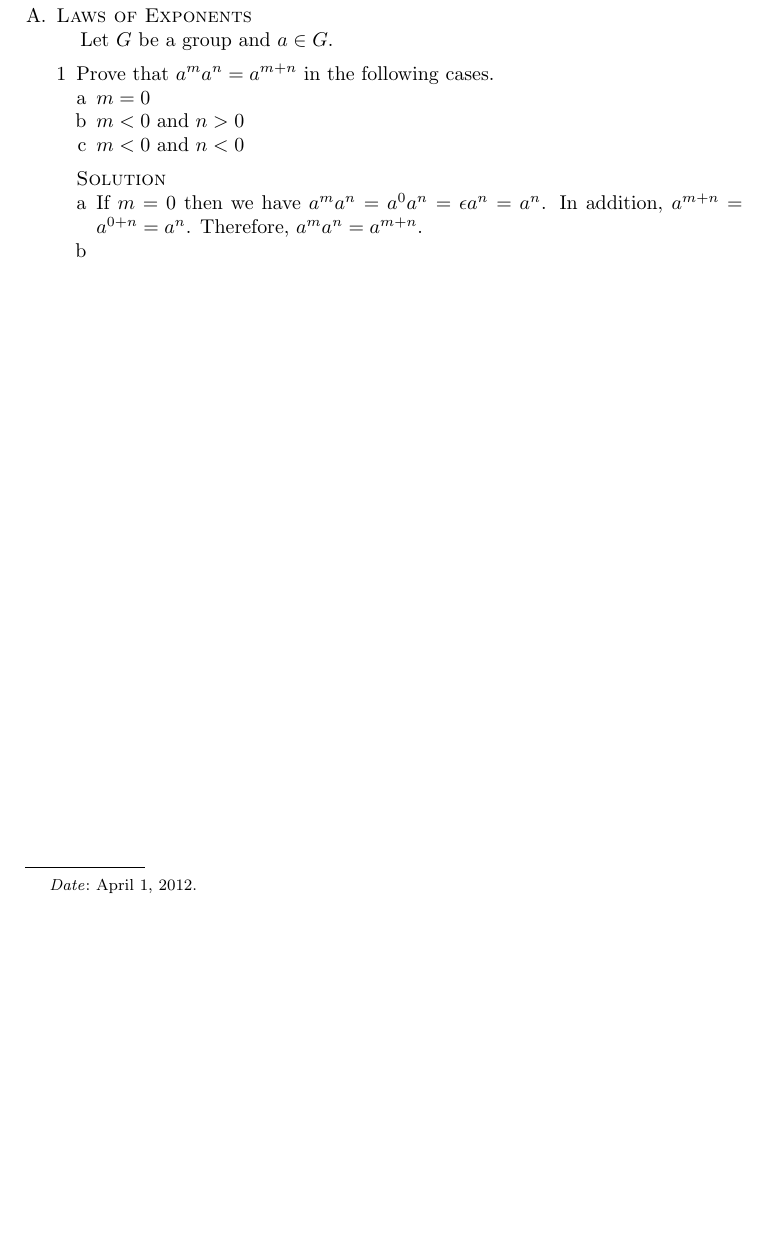
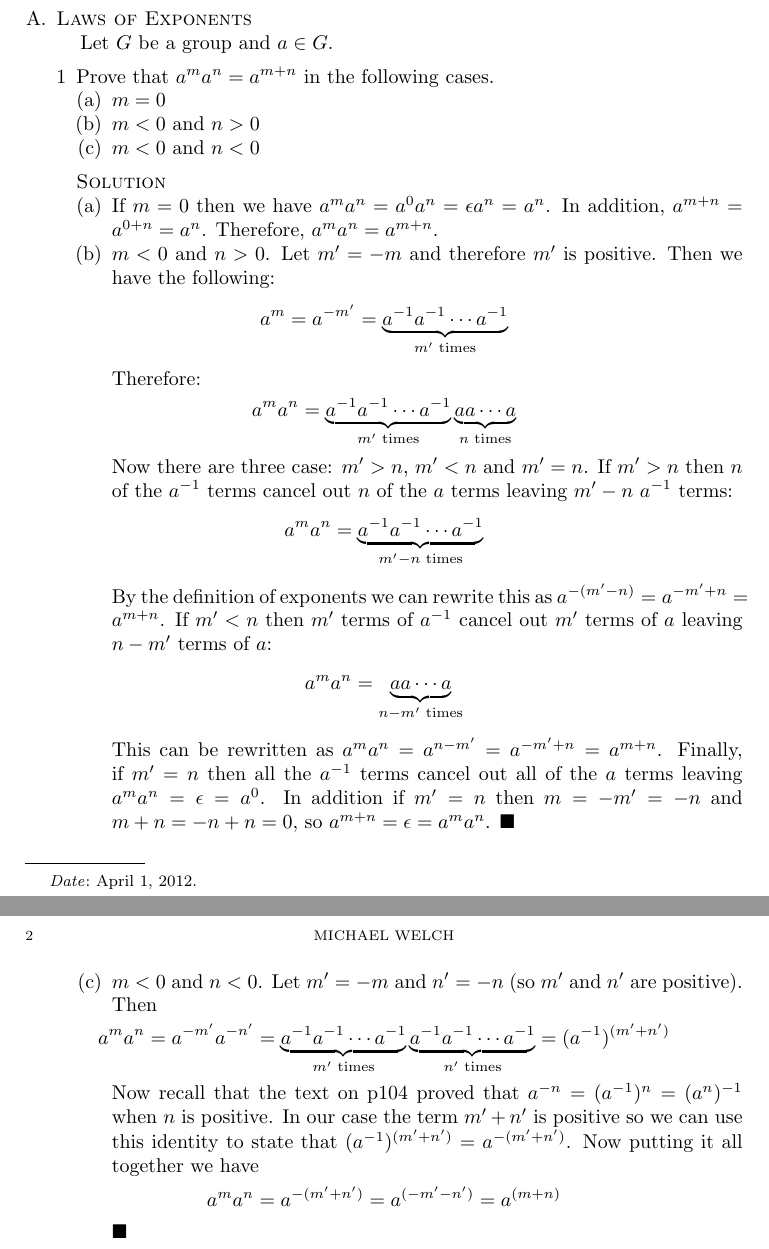
Before and after one commit to michaelgwelch/algebra, a LaTeX paper (chap10.tex): part of the page before the commit and two parts of pages 1 and 2 of 2 after it, the two joined at a grey line, cut so that both start at the same text, the shorter picture padded with empty space. Compiled offline with pdfLaTeX.

Commit message:
Finish thru A1

```diff
--- a/chap10.tex
+++ b/chap10.tex
@@ -26,6 +26,7 @@
 \newcommand{\first}{\mathop{\mathrm{first}}}
 \newcommand{\second}{\mathop{\mathrm{second}}}
 \newcommand{\abs}{\mathop{\mathrm{abs}}}
+\renewcommand{\qed}{\blacksquare}
 \begin{document}
 \title{Answers to Chapter 10 Exercises - A Book of Abstract Algebra}
 \author{Michael Welch}
@@ -45,18 +46,56 @@ of A Book of Abstract Algebra.
    \begin{enumerate}[1]
       \blank
       \item Prove that $a^m a^n = a^{m+n}$ in the following cases.
-      \begin{enumerate}[a]
+      \begin{enumerate}[(a)]
          \item $m=0$
          \item $m<0$ and $n>0$
          \item $m<0$ and $n<0$
       \end{enumerate}
 
       \blank \noindent \solution
-      \begin{enumerate}[a]
+      \begin{enumerate}[(a)]
          \item If $m=0$ then we have $a^m a^n = a^0 a^n = \epsilon a^n = a^n$.
          In addition, $a^{m+n} = a^{0+n} = a^n$. Therefore, $a^m a^n = a^{m+n}$.
 
-         \item
+         \item $m<0$ and $n>0$.
+         Let $m' = -m$ and therefore $m'$ is positive. Then
+         we have the following:
+         \[a^m = a^{-m'} = \underbrace{a^{-1}a^{-1}\cdots
+         a^{-1}}_{m'\text{ times}}\] Therefore: \[a^m a^n =
+         \underbrace{a^{-1}a^{-1}\cdots a^{-1}}_{m'\text{ times}}
+         \underbrace{aa\cdots a}_{n\text{ times}}\]
+         Now there are three case: $m'>n$, $m'<n$ and $m'=n$.
+         If $m' > n$
+         then $n$ of the $a^{-1}$ terms cancel out $n$ of the $a$
+         terms leaving $m'-n$ $a^{-1}$ terms: \[a^m a^n = \underbrace{
+         a^{-1} a^{-1} \cdots a^{-1}}_{m'-n\text{ times}}\] By
+         the definition of exponents we can rewrite this as
+         $a^{-(m'-n)} = a^{-m'+n} = a^{m+n}$. If
+         $m' < n$ then $m'$ terms of $a^{-1}$ cancel out
+         $m'$ terms of $a$ leaving $n-m'$ terms of $a$:
+         \[a^m a^n = \underbrace{a a \cdots a}_{n-m'\text{ times}}\]
+         This can be rewritten as $a^m a^n = a^{n-m'} = a^{-m' + n}
+         = a^{m+n}$. Finally, if $m'=n$ then all the $a^{-1}$ terms
+         cancel out all of the $a$ terms leaving $a^m a^n = \epsilon
+         = a^0$. In addition if $m'=n$ then $m=-m'=-n$ and
+         $m+n=-n+n = 0$, so $a^{m+n} = \epsilon = a^ma^n$. $\qed$
+
+         \item $m<0$ and $n<0$. Let $m'=-m$ and $n'=-n$ (so $m'$ and
+         $n'$ are positive). Then
+         \[a^m a^n = a^{-m'} a^{-n'} = \underbrace{a^{-1} a^{-1}
+         \cdots a^{-1}}_{m'\text{ times}} \underbrace{a^{-1} a^{-1} \cdots
+         a^{-1}}_{n'\text{ times}} = (a^{-1})^{(m'+n')} \]
+
+         Now recall that the text on p104 proved that $a^{-n} =
+         (a^{-1})^n = (a^n)^{-1}$ when $n$ is positive. In our
+         case the term $m'+n'$ is positive so we can use
+         this identity to state that $(a^{-1})^{(m'+n')} =
+         a^{-(m'+n')}$. Now putting it all together we have
+         \[
+         a^m a^n = a^{-(m'+n')} = a^{(-m' - n')} = a^{(m+n)}
+         \]
+         $\qed$
+
       \end{enumerate}
 
 
```
